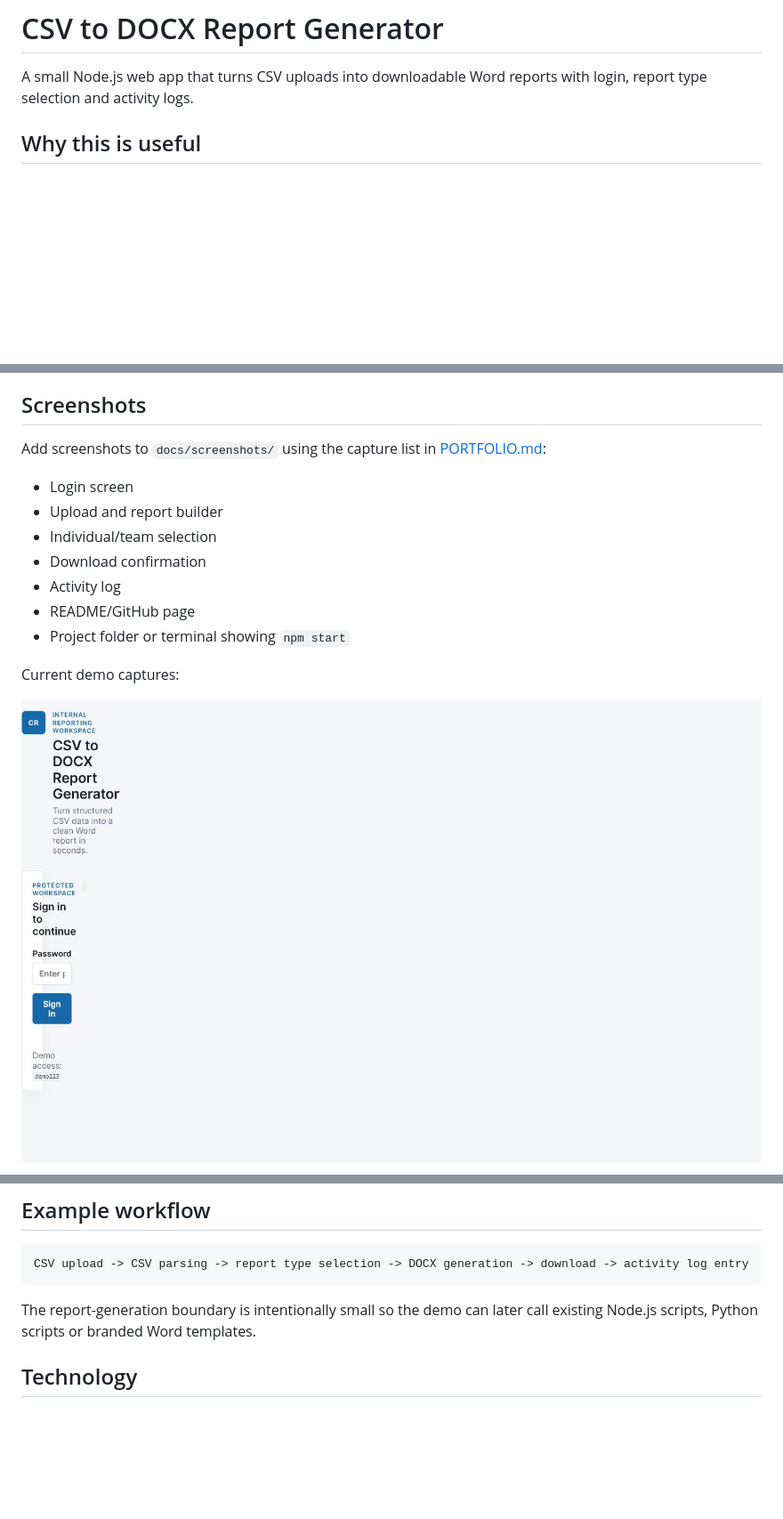
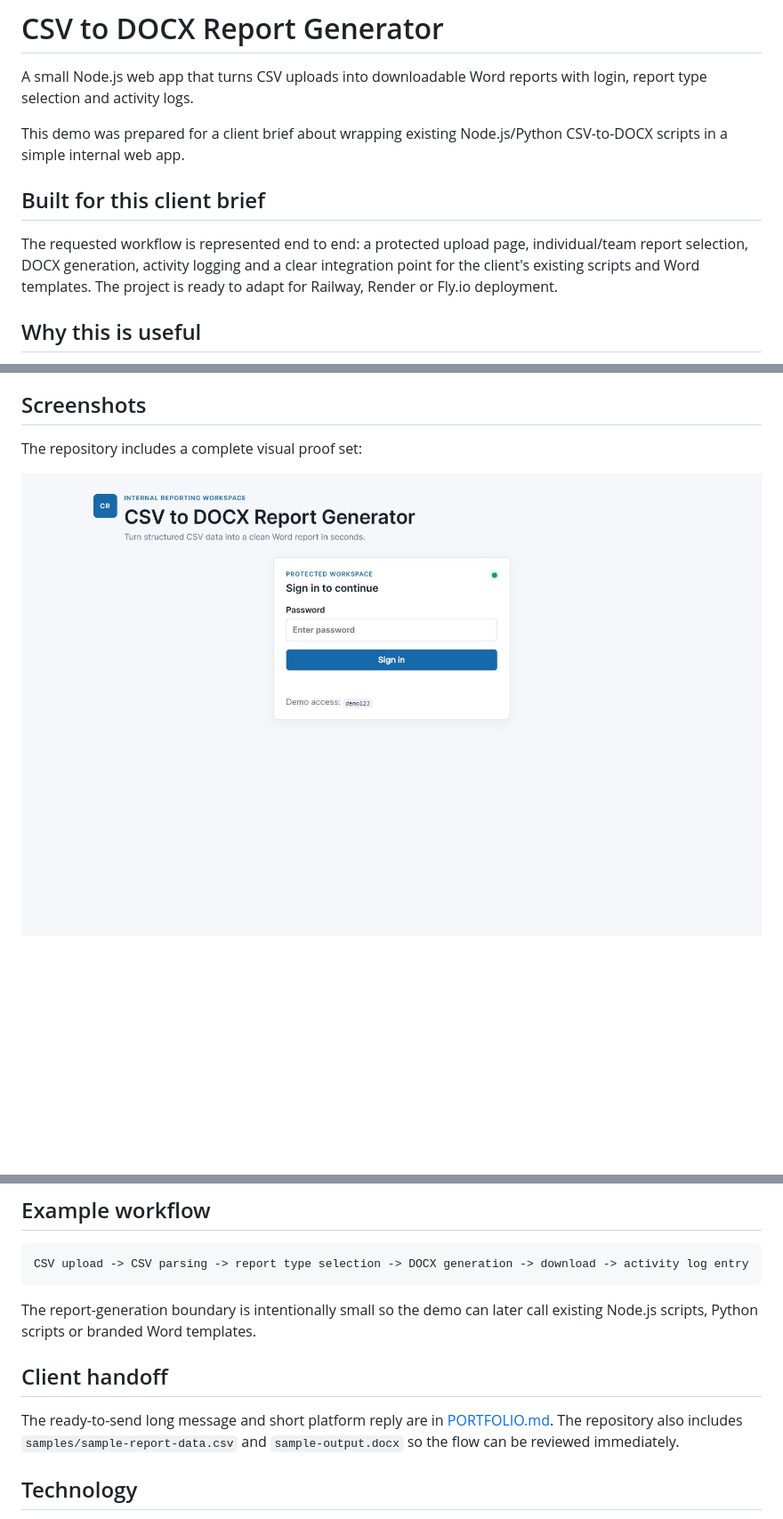
Before and after one commit to 8xr7nnq5jc-alt/csv-docx-report-generator, a Markdown page: README.md, 3 parts joined by grey strips. Shown at 89% size. Rendered like a GitHub page; pictures changed too: docs/screenshots/01-login.png; blank space fills up the shorter version.

Commit message:
Polish client handoff documentation and screenshots

````diff
--- a/README.md
+++ b/README.md
@@ -1,6 +1,12 @@
 # CSV to DOCX Report Generator
 
 A small Node.js web app that turns CSV uploads into downloadable Word reports with login, report type selection and activity logs.
+
+This demo was prepared for a client brief about wrapping existing Node.js/Python CSV-to-DOCX scripts in a simple internal web app.
+
+## Built for this client brief
+
+The requested workflow is represented end to end: a protected upload page, individual/team report selection, DOCX generation, activity logging and a clear integration point for the client's existing scripts and Word templates. The project is ready to adapt for Railway, Render or Fly.io deployment.
 
 ## Why this is useful
 
@@ -20,17 +26,7 @@ Teams often have working scripts but no simple interface for non-technical users
 
 ## Screenshots
 
-Add screenshots to `docs/screenshots/` using the capture list in [PORTFOLIO.md](PORTFOLIO.md):
-
-- Login screen
-- Upload and report builder
-- Individual/team selection
-- Download confirmation
-- Activity log
-- README/GitHub page
-- Project folder or terminal showing `npm start`
-
-Current demo captures:
+The repository includes a complete visual proof set:
 
 ![Login screen](docs/screenshots/01-login.png)
 
@@ -75,6 +77,10 @@ CSV upload -> CSV parsing -> report type selection -> DOCX generation -> downloa
 ```
 
 The report-generation boundary is intentionally small so the demo can later call existing Node.js scripts, Python scripts or branded Word templates.
+
+## Client handoff
+
+The ready-to-send long message and short platform reply are in [PORTFOLIO.md](PORTFOLIO.md). The repository also includes `samples/sample-report-data.csv` and `sample-output.docx` so the flow can be reviewed immediately.
 
 ## Technology
 
````
Also changed, not shown: other parts of README.md (+7 -1 lines), PORTFOLIO.md (+20 -6 lines), docs/screenshots/02-upload.png (renamed from docs/screenshots/02-upload-activity-log.png), docs/screenshots/03-report-type.png, docs/screenshots/04-generated-word-report.png (added), docs/screenshots/05-activity-log.png, 3 other files.
